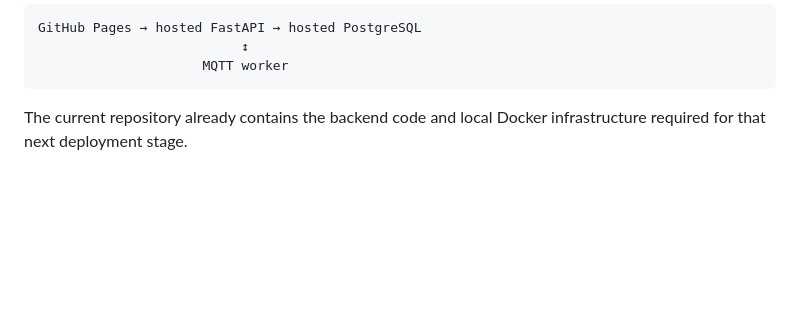
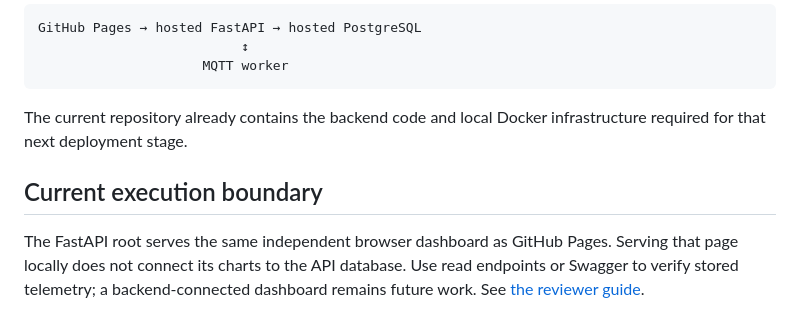
Before and after one commit to Billalhossainshishir/real-time-data-engineering-pipeline, a Markdown page: docs/architecture.md, the part around the change. GitHub-like rendering; blank space fills up the shorter version.

````diff
--- a/docs/architecture.md
+++ b/docs/architecture.md
@@ -169,3 +169,9 @@ GitHub Pages → hosted FastAPI → hosted PostgreSQL
 ```
 
 The current repository already contains the backend code and local Docker infrastructure required for that next deployment stage.
+
+
+
+## Current execution boundary
+
+The FastAPI root serves the same independent browser dashboard as GitHub Pages. Serving that page locally does not connect its charts to the API database. Use read endpoints or Swagger to verify stored telemetry; a backend-connected dashboard remains future work. See [the reviewer guide](REVIEWER_GUIDE.md).
````
Also changed, not shown: README.md (+6 -2 lines), docs/REVIEWER_GUIDE.md (added, +61 -0 lines).
